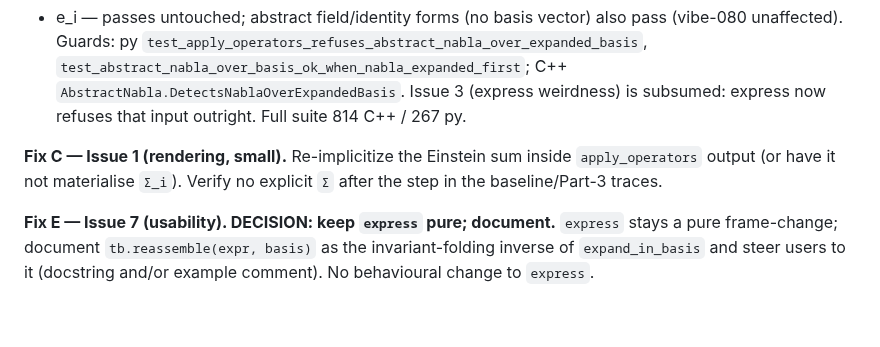
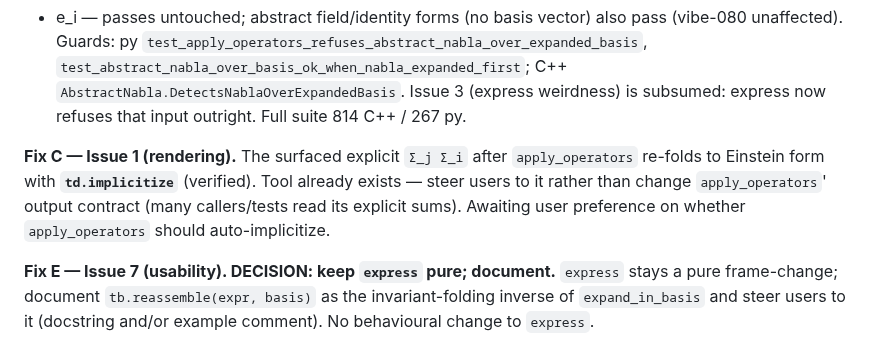
Before and after one commit to deadmorous/tender, a Markdown page: vibes/000081_explicit-basis-operator-route.md, the part around the change. Drawn GitHub-style; blank space fills up the shorter version.

Commit message:
vibe 000081: record remaining-issue dispositions (C/E/5/8)
Co-Authored-By: Claude Opus 4.8 <noreply@anthropic.com>

```diff
--- a/vibes/000081_explicit-basis-operator-route.md
+++ b/vibes/000081_explicit-basis-operator-route.md
@@ -312,9 +312,11 @@ pass (vibe-080 unaffected).  Guards: py
 `AbstractNabla.DetectsNablaOverExpandedBasis`.  Issue 3 (express weirdness) is
 subsumed: express now refuses that input outright.  Full suite 814 C++ / 267 py.
 
-**Fix C — Issue 1 (rendering, small).** Re-implicitize the Einstein sum inside
-`apply_operators` output (or have it not materialise `Σ_i`). Verify no explicit
-`Σ` after the step in the baseline/Part-3 traces.
+**Fix C — Issue 1 (rendering).** The surfaced explicit `Σ_j Σ_i` after
+`apply_operators` re-folds to Einstein form with **`td.implicitize`** (verified).
+Tool already exists — steer users to it rather than change `apply_operators`'
+output contract (many callers/tests read its explicit sums). Awaiting user
+preference on whether `apply_operators` should auto-implicitize.
 
 **Fix E — Issue 7 (usability). DECISION: keep `express` pure; document.**
 `express` stays a pure frame-change; document `tb.reassemble(expr, basis)` as the
```
